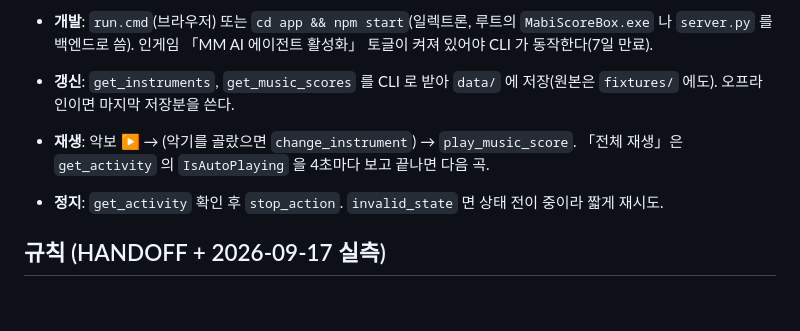
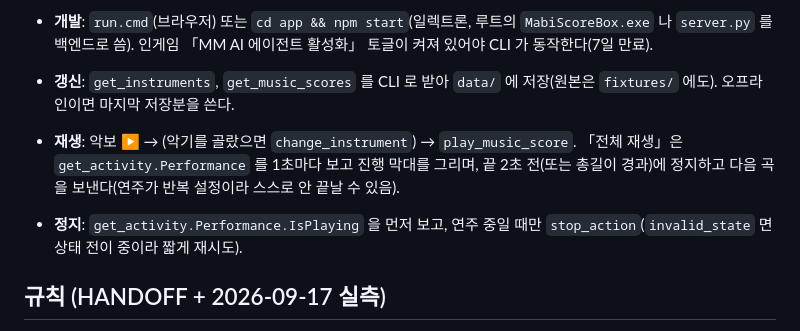
Before and after one commit to Mobi-Lan/MobiFolio, a Markdown page: README.md, the part around the change. Drawn GitHub-style; blank space fills up the shorter version.

Commit message:
docs: README 재생·정지 설명을 Performance 기반으로 정정

```diff
--- a/README.md
+++ b/README.md
@@ -7,8 +7,8 @@
 - **개발**: `run.cmd`(브라우저) 또는 `cd app && npm start`(일렉트론, 루트의 `MabiScoreBox.exe` 나 `server.py` 를 백엔드로 씀). 인게임 「MM AI 에이전트 활성화」 토글이 켜져 있어야 CLI 가 동작한다(7일 만료).
 
 - **갱신**: `get_instruments`, `get_music_scores` 를 CLI 로 받아 `data/` 에 저장(원본은 `fixtures/` 에도). 오프라인이면 마지막 저장분을 쓴다.
-- **재생**: 악보 ▶ → (악기를 골랐으면 `change_instrument`) → `play_music_score`. 「전체 재생」은 `get_activity` 의 `IsAutoPlaying` 을 4초마다 보고 끝나면 다음 곡.
-- **정지**: `get_activity` 확인 후 `stop_action`. `invalid_state` 면 상태 전이 중이라 짧게 재시도.
+- **재생**: 악보 ▶ → (악기를 골랐으면 `change_instrument`) → `play_music_score`. 「전체 재생」은 `get_activity.Performance` 를 1초마다 보고 진행 막대를 그리며, 끝 2초 전(또는 총길이 경과)에 정지하고 다음 곡을 보낸다(연주가 반복 설정이라 스스로 안 끝날 수 있음).
+- **정지**: `get_activity.Performance.IsPlaying` 을 먼저 보고, 연주 중일 때만 `stop_action`(`invalid_state` 면 상태 전이 중이라 짧게 재시도).
 
 ## 규칙 (HANDOFF + 2026-09-17 실측)
 - JSON body 는 `\uXXXX` 이스케이프한 **순수 ASCII JSON** 으로 보낸다 — 콘솔 코드페이지와 무관하고 base64 가 필요 없다 (실측: `play_music_score {"title": "악보…"}` → `Play started`). raw 문자열(`write_chat`)의 비ASCII 만 `base64:`.
```
